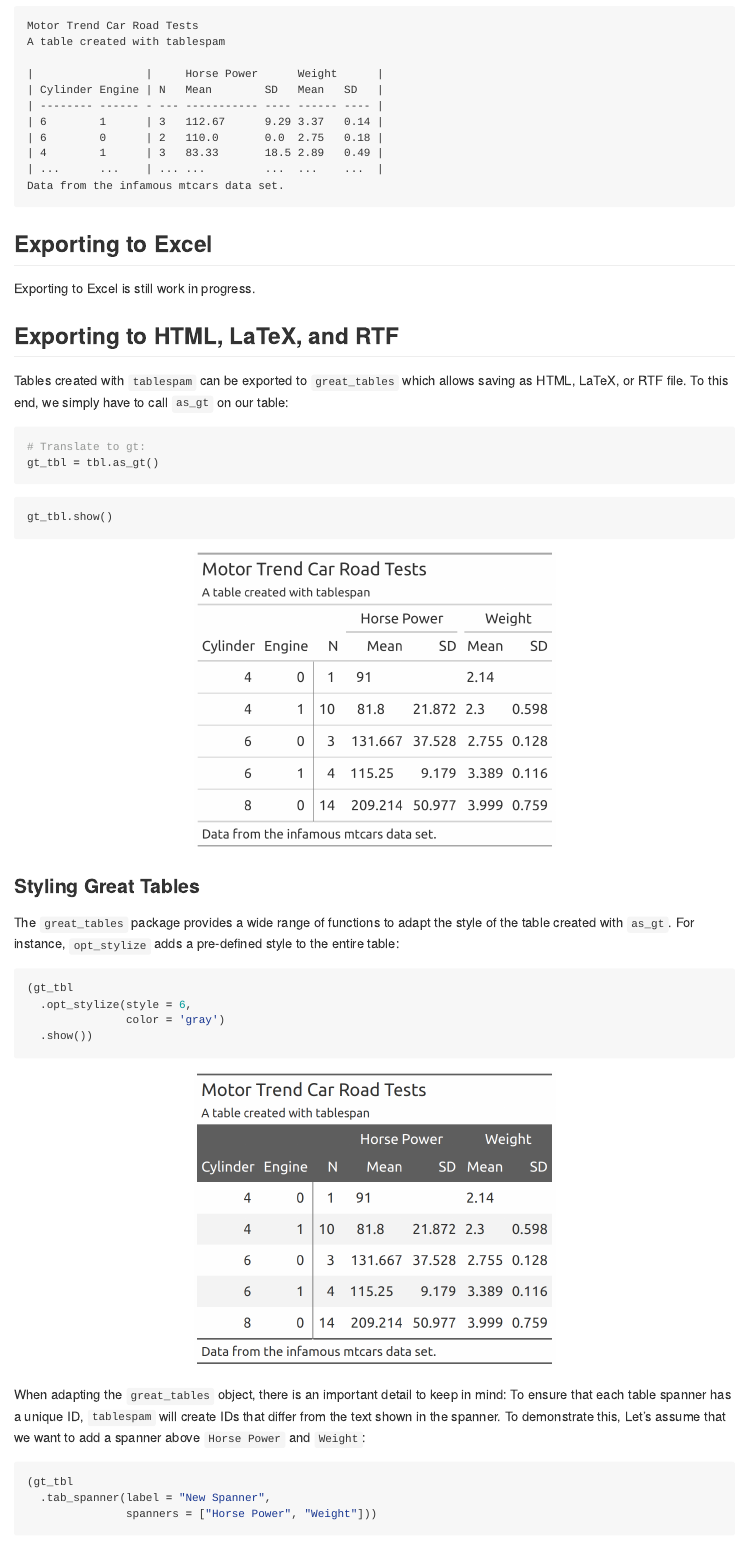
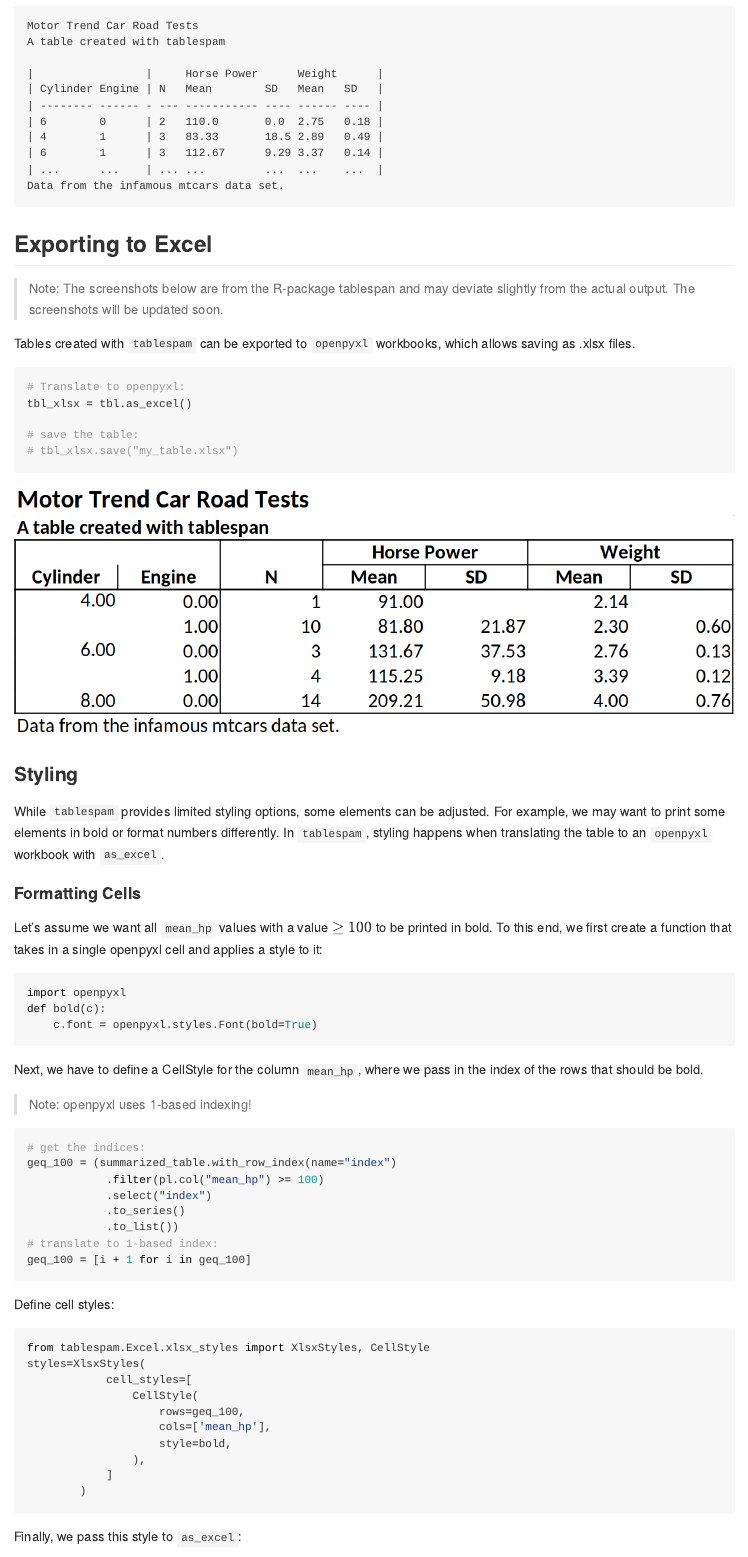
Before and after one commit to jhorzek/tablespam, a Quarto document (README.qmd): the page in a window 1100 px wide, from 3990 px down. The pictures show the output file README.md that the author committed with the source, drawn offline in the style of GitHub; badge pictures from the web are left out.

Commit message:
Document Excel export in readme

````diff
--- a/README.qmd
+++ b/README.qmd
@@ -162,4 +162,65 @@
 
 ## Exporting to Excel
 
-Exporting to Excel is still work in progress.
+> Note: The screenshots below are from the R-package tablespan and may
+deviate slightly from the actual output. The screenshots will be updated soon.
+
+Tables created with `tablespam` can be exported to `openpyxl` workbooks, which allows saving as .xlsx files.
+
+```{python}
+# Translate to openpyxl:
+tbl_xlsx = tbl.as_excel()
+
+# save the table:
+# tbl_xlsx.save("my_table.xlsx")
+```
+
+![](assets/tablespan_example_cars.png)
+
+### Styling
+
+While `tablespam` provides limited styling options, some elements can be adjusted.
+For example, we may want to print some elements in bold or format numbers differently.
+In `tablespam`, styling happens when translating the table to an `openpyxl` workbook
+with `as_excel`.
+
+#### Formatting Cells
+
+Let's assume we want all `mean_hp` values with a value $\geq 100$ to be printed
+in bold. To this end, we first create a function that takes in a single openpyxl cell and applies a style to it:
+
+```{python}
+import openpyxl
+def bold(c):
+    c.font = openpyxl.styles.Font(bold=True)
+```
+
+Next, we have to define a CellStyle for the column `mean_hp`, where we pass in the index of the rows
+that should be bold.
+
+> Note: openpyxl uses 1-based indexing!
+```{python}
+# get the indices:
+geq_100 = (summarized_table.with_row_index(name="index")
+            .filter(pl.col("mean_hp") >= 100)
+            .select("index")
+            .to_series()
+            .to_list())
+# translate to 1-based index:
+geq_100 = [i + 1 for i in geq_100]
+```
+Define cell styles:
+```{python}
+from tablespam.Excel.xlsx_styles import XlsxStyles, CellStyle
+styles=XlsxStyles(
+            cell_styles=[
+                CellStyle(
+                    rows=geq_100,
+                    cols=['mean_hp'],
+                    style=bold,
+                ),
+            ]
+        )
+```
+
+Finally, we pass this style to `as_excel`:
````
Also changed, not shown: README.md, README.qmd (50 more changed lines).
